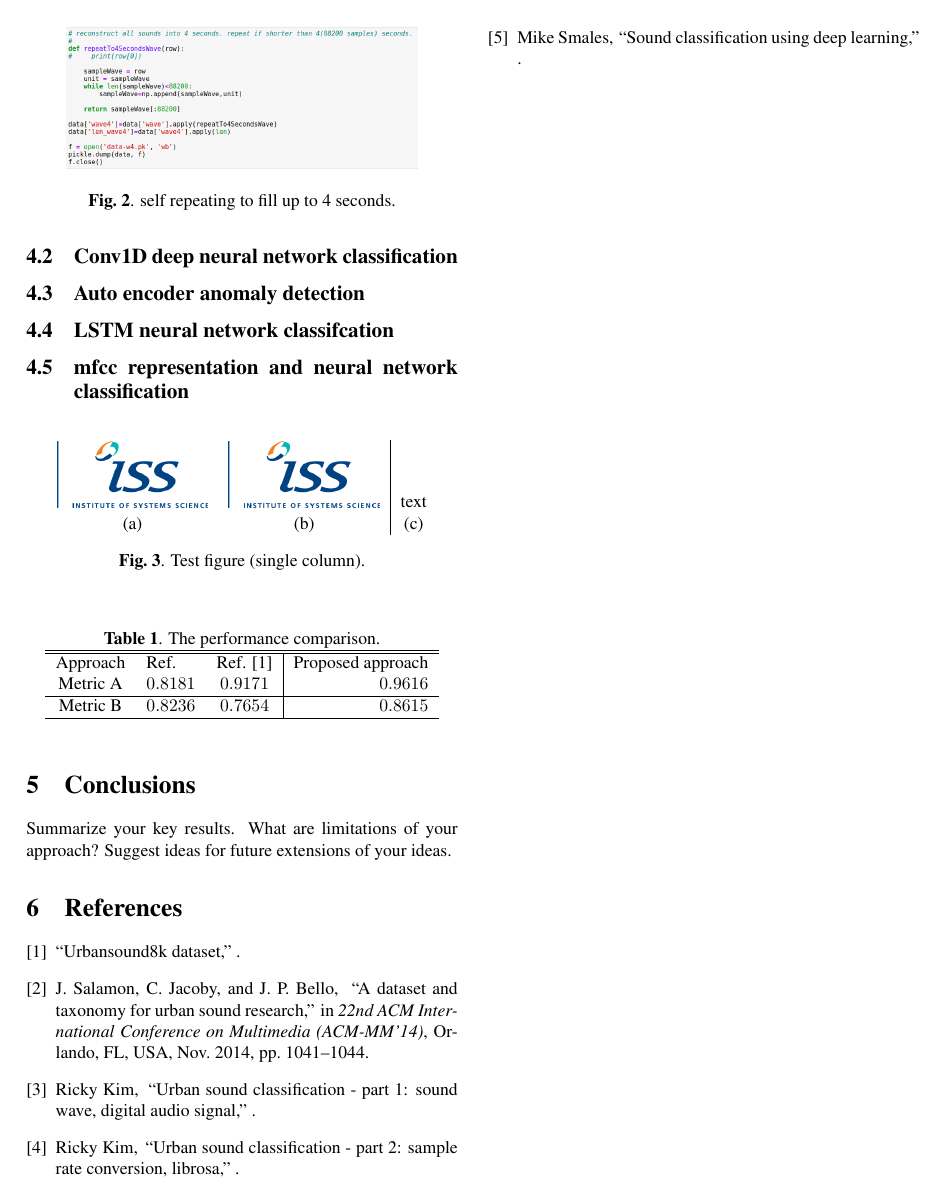
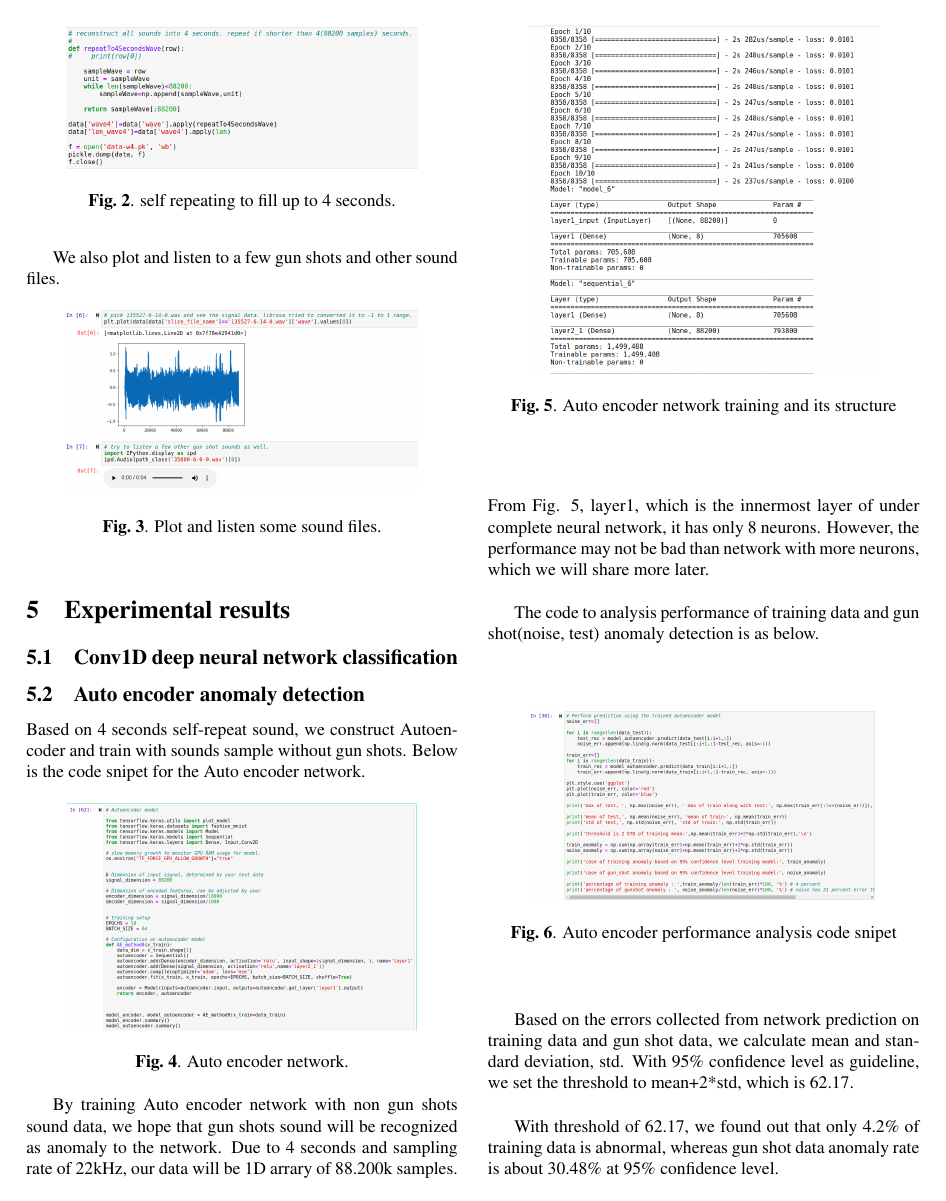
Before and after one commit to XiaoyanYang2008/PRS-CA3-PoliceAlertSystem, a LaTeX paper (latex-report/ISSM-report.tex): page 2 of 2 before the commit and page 2 of 3 after it. Compiled offline with pdfLaTeX.

Commit message:
auto encoder section

```diff
--- a/latex-report/ISSM-report.tex
+++ b/latex-report/ISSM-report.tex
@@ -96,18 +96,76 @@ The sounds are of various sampling rate as well as sampling rate. We utilize lib
-\begin{figure}[tbh]
+As for sound duration that's less than 4 seconds, we concatenates the sound itself until it fills up the 4 seconds duration.
+
+\begin{figure}[h]
 	\centerline{\begin{tabular}{cc|c}
 			\includegraphics[width=7cm]{figures/self-repeatUntil4secs.png}
 	\end{tabular}}
-	\caption{self repeating to fill up to 4 seconds.\label{figure1}}
+	\caption{self repeating to fill up to 4 seconds.\label{figure2}}
+\end{figure}
+
+We also plot and listen to a few gun shots and other sound files.
+\begin{figure}[h]
+	\centerline{\begin{tabular}{cc|c}
+			\includegraphics[width=7cm]{figures/plotAndPlaySounds.png}
+	\end{tabular}}
+	\caption{Plot and listen some sound files.\label{figure3}}
 \end{figure}
 
 
+\section{Experimental results}
+
 \subsection{Conv1D deep neural network classification}
 
+
+
+
 \subsection{Auto encoder anomaly detection}
+Based on 4 seconds self-repeat sound, we construct Autoencoder and train with sounds sample without gun shots. Below is the code snipet for the Auto encoder network.
+
+\begin{figure}[h]
+	\centerline{\begin{tabular}{cc|c}
+			\includegraphics[width=7cm]{figures/auto-encoder-network.png}
+	\end{tabular}}
+	\caption{Auto encoder network.\label{figure4}}
+\end{figure}
+\begin{figure}[h]
+	\centerline{\begin{tabular}{cc|c}
+			\includegraphics[width=7cm]{figures/autoencoder-training-summary.png}
+	\end{tabular}}
+	\caption{Auto encoder network training and its structure\label{figure5}}
+\end{figure}
+
+By training Auto encoder network with non gun shots sound data, we hope that gun shots sound will be recognized as anomaly to the network. Due to 4 seconds and sampling rate of 22kHz, our data will be 1D arrary of 88.200k samples. From Fig. \ref{figure5}, layer1, which is the innermost layer of under complete neural network, it has only 8 neurons. However, the performance may not be bad than network with more neurons, which we will share more later.
+
+The code to analysis performance of training data and gun shot(noise, test) anomaly detection is as below.
+
+\begin{figure}[h]
+	\centerline{\begin{tabular}{cc|c}
+			\includegraphics[width=7cm]{figures/autoencoded-8-31.png}
+	\end{tabular}}
+	\caption{Auto encoder performance analysis code snipet\label{figure6}}
+\end{figure}
+Based on the errors collected from network prediction on training data and gun shot data, we calculate mean and standard deviation, std. With 95\% confidence level as guideline, we set the threshold to mean+2*std, which is 62.17.
+
+\begin{figure}[h]
+	\centerline{\begin{tabular}{c}
+			\includegraphics[width=7cm]{figures/autoencoder-8-31-result.png}
+	\end{tabular}}
+	\caption{Auto encoder performance analysis\label{figure7}}
+\end{figure}
+
+With threshold of 62.17, we found out that only 4.2\% of training data is abnormal, whereas gun shot data anomaly rate is about 30.48\% at 95\% confidence level.
+
+
 
 \subsection{LSTM neural network classifcation}
 
+
+
+
 \subsection{mfcc representation and neural network classification}
+
+
+
 
 
 %\begin{equation}\label{equation block model}
```
Also changed, not shown: latex-report/figures/auto-encoder-network.png (added), latex-report/figures/autoencoded-8-31.png (added), latex-report/figures/autoencoder-8-31-result.png (added), latex-report/figures/autoencoder-training-summary.png (added), latex-report/figures/plotAndPlaySounds.png (added), latex-report/ISSM-report.tex (10 more changed lines).
